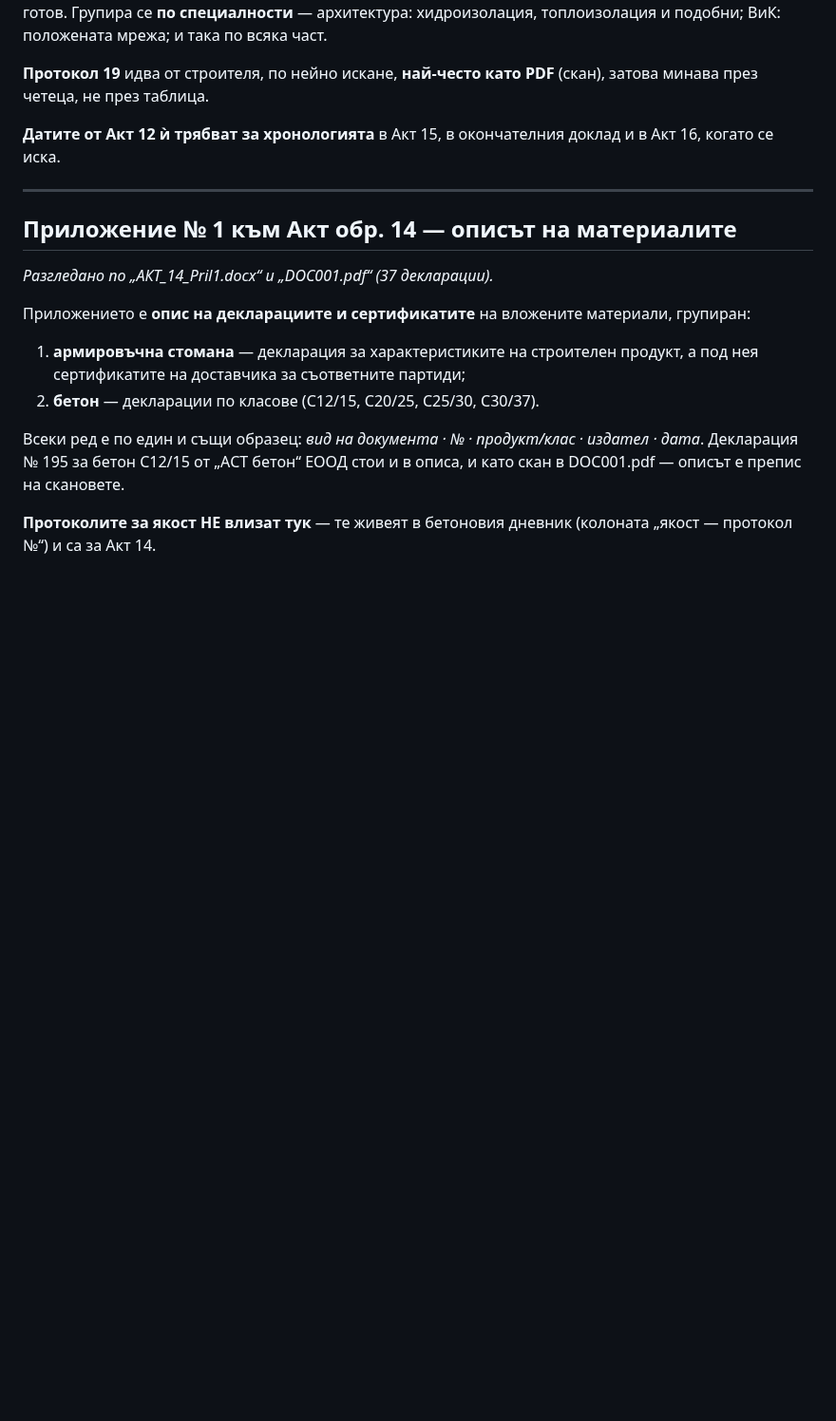
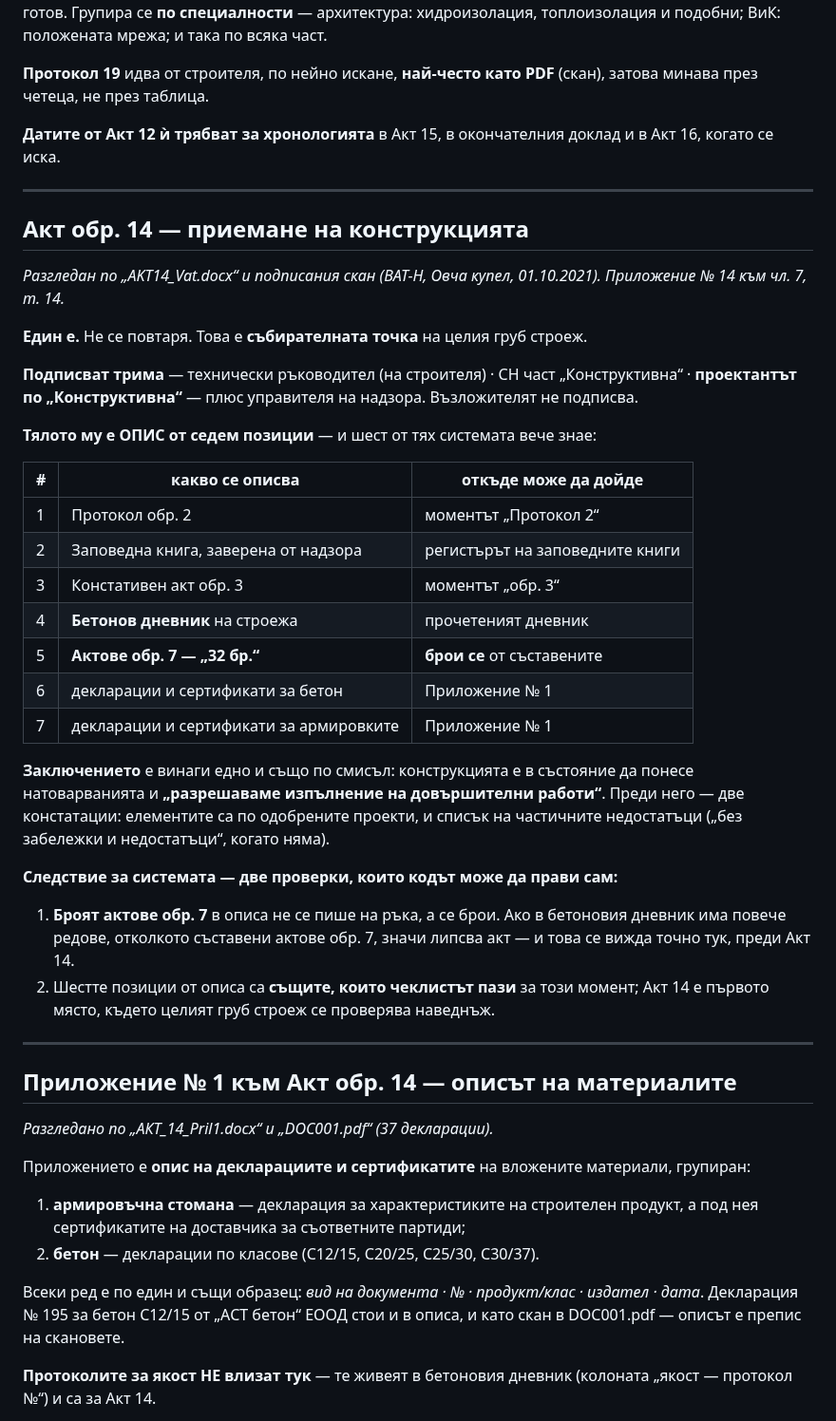
Before and after one commit to Tania141/cbt-system-, a Markdown page: КАРТА-НА-МОМЕНТИТЕ.md, the part around the change. Shown at 95% size. Rendered like a GitHub page; blank space fills up the shorter version.

Commit message:
docs: Акт 14 в картата — описът от седем позиции и броят актове обр. 7
Co-Authored-By: Claude Opus 5 <noreply@anthropic.com>

```diff
--- a/КАРТА-НА-МОМЕНТИТЕ.md
+++ b/КАРТА-НА-МОМЕНТИТЕ.md
@@ -149,6 +149,44 @@
 
 ---
 
+## Акт обр. 14 — приемане на конструкцията
+
+*Разгледан по „AKT14_Vat.docx“ и подписания скан (ВАТ-Н, Овча купел,
+01.10.2021). Приложение № 14 към чл. 7, т. 14.*
+
+**Един е.** Не се повтаря. Това е **събирателната точка** на целия груб строеж.
+
+**Подписват трима** — технически ръководител (на строителя) · СН част
+„Конструктивна“ · **проектантът по „Конструктивна“** — плюс управителя на
+надзора. Възложителят не подписва.
+
+**Тялото му е ОПИС от седем позиции** — и шест от тях системата вече знае:
+
+| # | какво се описва | откъде може да дойде |
+|---|---|---|
+| 1 | Протокол обр. 2 | моментът „Протокол 2“ |
+| 2 | Заповедна книга, заверена от надзора | регистърът на заповедните книги |
+| 3 | Констативен акт обр. 3 | моментът „обр. 3“ |
+| 4 | **Бетонов дневник** на строежа | прочетеният дневник |
+| 5 | **Актове обр. 7 — „32 бр.“** | **брои се** от съставените |
+| 6 | декларации и сертификати за бетон | Приложение № 1 |
+| 7 | декларации и сертификати за армировките | Приложение № 1 |
+
+**Заключението** е винаги едно и също по смисъл: конструкцията е в състояние
+да понесе натоварванията и **„разрешаваме изпълнение на довършителни работи“**.
+Преди него — две констатации: елементите са по одобрените проекти, и списък
+на частичните недостатъци („без забележки и недостатъци“, когато няма).
+
+**Следствие за системата — две проверки, които кодът може да прави сам:**
+
+1. **Броят актове обр. 7** в описа не се пише на ръка, а се брои. Ако в
+   бетоновия дневник има повече редове, отколкото съставени актове обр. 7,
+   значи липсва акт — и това се вижда точно тук, преди Акт 14.
+2. Шестте позиции от описа са **същите, които чеклистът пази** за този момент;
+   Акт 14 е първото място, където целият груб строеж се проверява наведнъж.
+
+---
+
 ## Приложение № 1 към Акт обр. 14 — описът на материалите
 
 *Разгледано по „AКТ_14_Pril1.docx“ и „DOC001.pdf“ (37 декларации).*
```
